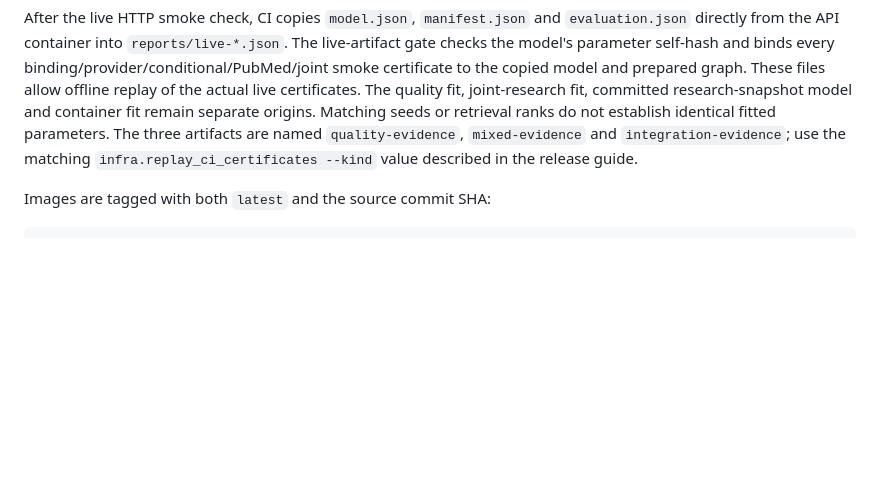
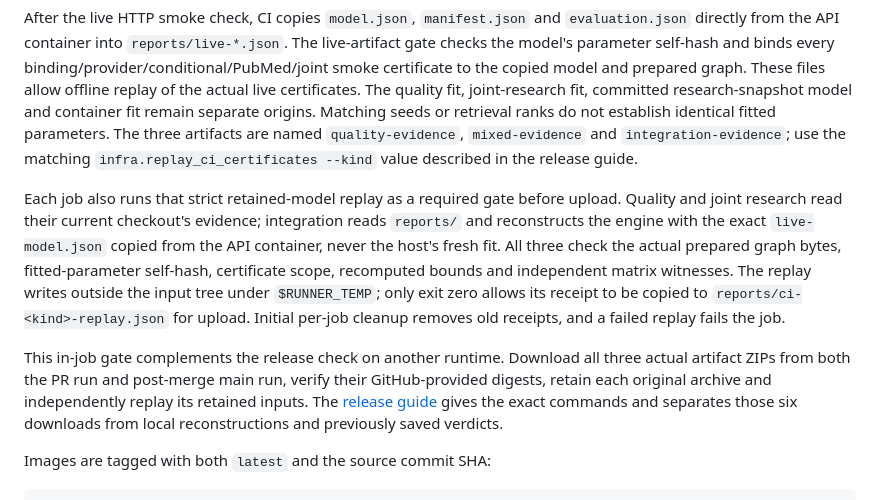
Before and after one commit to Azzbee/ariadne-bio, a Markdown page: docs/deployment.md, the part around the change. Drawn GitHub-style; blank space fills up the shorter version.

````diff
--- a/docs/deployment.md
+++ b/docs/deployment.md
@@ -244,6 +244,23 @@ establish identical fitted parameters. The three artifacts are named
 `quality-evidence`, `mixed-evidence` and `integration-evidence`; use the matching
 `infra.replay_ci_certificates --kind` value described in the release guide.
 
+Each job also runs that strict retained-model replay as a required gate before
+upload. Quality and joint research read their current checkout's evidence;
+integration reads `reports/` and reconstructs the engine with the exact
+`live-model.json` copied from the API container, never the host's fresh fit.
+All three check the actual prepared graph bytes, fitted-parameter self-hash,
+certificate scope, recomputed bounds and independent matrix witnesses.
+The replay writes outside the input tree under `$RUNNER_TEMP`; only exit zero
+allows its receipt to be copied to `reports/ci-<kind>-replay.json` for upload.
+Initial per-job cleanup removes old receipts, and a failed replay fails the job.
+
+This in-job gate complements the release check on another runtime. Download all
+three actual artifact ZIPs from both the PR run and post-merge main run, verify
+their GitHub-provided digests, retain each original archive and independently
+replay its retained inputs. The [release guide](releasing.md) gives the exact
+commands and separates those six downloads from local reconstructions and
+previously saved verdicts.
+
 Images are tagged with both `latest` and the source commit SHA:
 
 ```text
````
Also changed, not shown: docs/releasing.md (+38 -1 lines).
